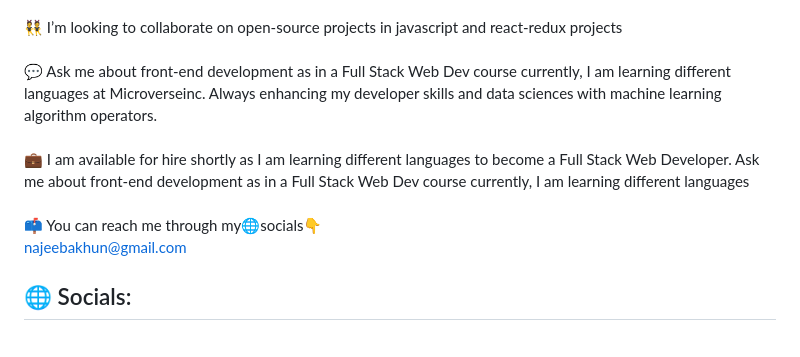
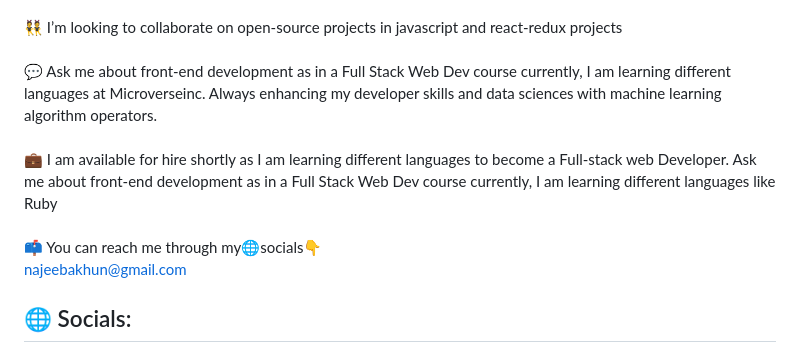
Before and after one commit to AbuTalha3/AbuTalha3, a Markdown page: README.md, the part around one of its changes. Drawn GitHub-style.

```diff
--- a/README.md
+++ b/README.md
@@ -1,7 +1,7 @@
 [![Typing SVG](https://readme-typing-svg.demolab.com?font=Fira+Code&weight=500&pause=1000&color=1D70F7&width=435&lines=Hello!+I+am+Abu+Talha!)](https://git.io/typing-svg)
 # 💫 About Me:
  🔭 I’m currently learning Web Development as a full-time student at Microverseinc. It is a day-to-day course where you are assessed on weekly bases in chunks of blocks and further you progress into modules and so on... <br><br>🌱 Front-end and Back-end stack I am gradually learning different languages and frameworks like JavaScript, React, Redux, and Ruby on Rails, etc It is a day-to-day course where you are assessed on weekly bases in the chunk of blocks and further you progress into modules and so on... <br><br>👯 I’m looking to collaborate on open-source projects in javascript and react-redux projects<br><br>💬 Ask me about front-end development as in a Full Stack Web Dev course currently, I am learning different languages at Microverseinc. Always enhancing my developer skills and data sciences with machine learning algorithm operators.<br><br>💼
- I am available for hire shortly as I am learning different languages to become a Full Stack Web Developer. Ask me about front-end development as in a Full Stack Web Dev course currently, I am learning different languages<br><br>📫 You can reach me through my🌐socials👇<br>
+ I am available for hire shortly as I am learning different languages to become a Full-stack web Developer. Ask me about front-end development as in a Full Stack Web Dev course currently, I am learning different languages like Ruby<br><br>📫 You can reach me through my🌐socials👇<br>
  najeebakhun@gmail.com
 
 
```
Also changed, not shown: other parts of README.md (+1 -1 lines).
